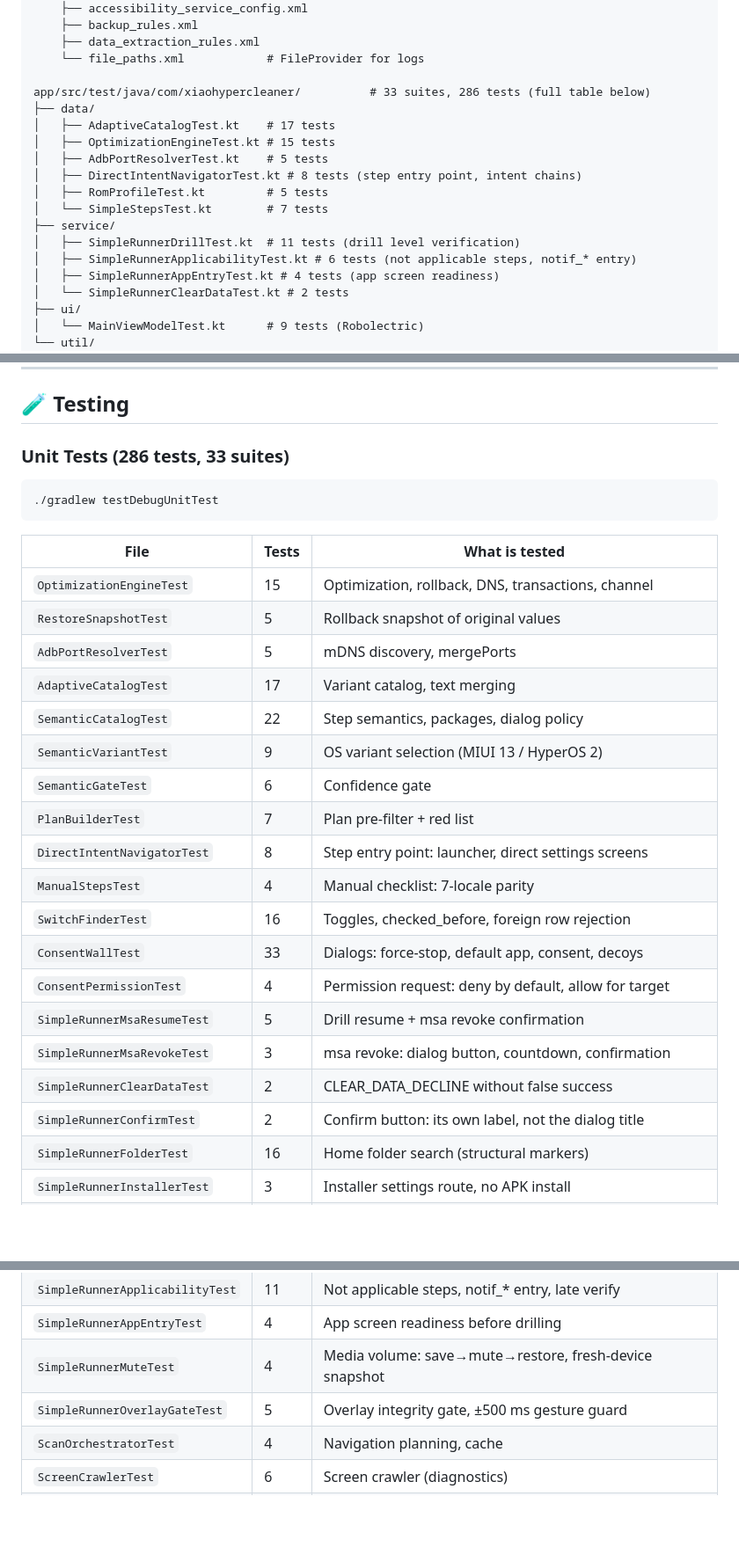
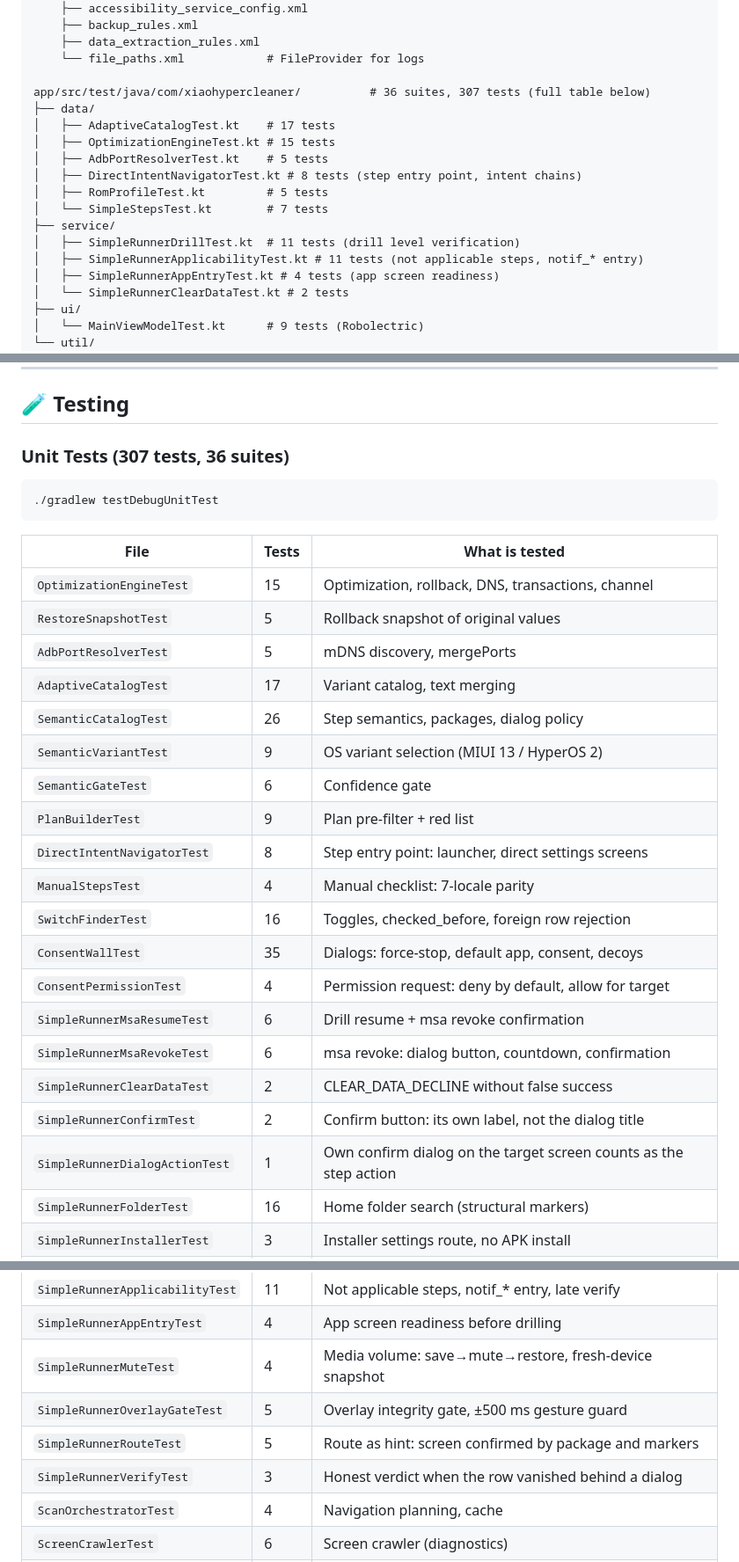
Before and after one commit to elthebestdevelopman-cyber/XiaoHyperCleaner, a Markdown page: README.en.md, 3 parts joined by grey strips. Shown at 88% size. GitHub-like rendering; blank space fills up the shorter version.

````diff
--- a/README.en.md
+++ b/README.en.md
@@ -295,7 +295,7 @@ app/src/main/res/
     ├── data_extraction_rules.xml
     └── file_paths.xml            # FileProvider for logs
 
-app/src/test/java/com/xiaohypercleaner/          # 33 suites, 286 tests (full table below)
+app/src/test/java/com/xiaohypercleaner/          # 36 suites, 307 tests (full table below)
 ├── data/
 │   ├── AdaptiveCatalogTest.kt    # 17 tests
 │   ├── OptimizationEngineTest.kt # 15 tests
@@ -305,7 +305,7 @@ app/src/test/java/com/xiaohypercleaner/          # 33 suites, 286 tests (full ta
 │   └── SimpleStepsTest.kt        # 7 tests
 ├── service/
 │   ├── SimpleRunnerDrillTest.kt  # 11 tests (drill level verification)
-│   ├── SimpleRunnerApplicabilityTest.kt # 6 tests (not applicable steps, notif_* entry)
+│   ├── SimpleRunnerApplicabilityTest.kt # 11 tests (not applicable steps, notif_* entry)
 │   ├── SimpleRunnerAppEntryTest.kt # 4 tests (app screen readiness)
 │   └── SimpleRunnerClearDataTest.kt # 2 tests
 ├── ui/
@@ -370,7 +370,7 @@ app/src/test/java/com/xiaohypercleaner/          # 33 suites, 286 tests (full ta
 
 ## 🧪 Testing
 
-### Unit Tests (286 tests, 33 suites)
+### Unit Tests (307 tests, 36 suites)
 
 ```bash
 ./gradlew testDebugUnitTest
@@ -382,19 +382,20 @@ app/src/test/java/com/xiaohypercleaner/          # 33 suites, 286 tests (full ta
 | `RestoreSnapshotTest`         | 5     | Rollback snapshot of original values               |
 | `AdbPortResolverTest`         | 5     | mDNS discovery, mergePorts                         |
 | `AdaptiveCatalogTest`         | 17    | Variant catalog, text merging                      |
-| `SemanticCatalogTest`         | 22    | Step semantics, packages, dialog policy            |
+| `SemanticCatalogTest`         | 26    | Step semantics, packages, dialog policy            |
 | `SemanticVariantTest`         | 9     | OS variant selection (MIUI 13 / HyperOS 2)         |
 | `SemanticGateTest`            | 6     | Confidence gate                                    |
-| `PlanBuilderTest`             | 7     | Plan pre-filter + red list                         |
+| `PlanBuilderTest`             | 9     | Plan pre-filter + red list                         |
 | `DirectIntentNavigatorTest`   | 8     | Step entry point: launcher, direct settings screens |
 | `ManualStepsTest`             | 4     | Manual checklist: 7-locale parity                  |
 | `SwitchFinderTest`            | 16    | Toggles, checked_before, foreign row rejection     |
-| `ConsentWallTest`             | 33    | Dialogs: force-stop, default app, consent, decoys  |
+| `ConsentWallTest`             | 35    | Dialogs: force-stop, default app, consent, decoys  |
 | `ConsentPermissionTest`       | 4     | Permission request: deny by default, allow for target |
-| `SimpleRunnerMsaResumeTest`   | 5     | Drill resume + msa revoke confirmation             |
-| `SimpleRunnerMsaRevokeTest`   | 3     | msa revoke: dialog button, countdown, confirmation |
+| `SimpleRunnerMsaResumeTest`   | 6     | Drill resume + msa revoke confirmation             |
+| `SimpleRunnerMsaRevokeTest`   | 6     | msa revoke: dialog button, countdown, confirmation |
 | `SimpleRunnerClearDataTest`   | 2     | CLEAR_DATA_DECLINE without false success           |
 | `SimpleRunnerConfirmTest`     | 2     | Confirm button: its own label, not the dialog title |
+| `SimpleRunnerDialogActionTest` | 1    | Own confirm dialog on the target screen counts as the step action |
 | `SimpleRunnerFolderTest`      | 16    | Home folder search (structural markers)            |
 | `SimpleRunnerInstallerTest`   | 3     | Installer settings route, no APK install           |
 | `SimpleRunnerScrollTest`      | 5     | Scroll container lookup, row below the fold, edge switch |
@@ -403,6 +404,8 @@ app/src/test/java/com/xiaohypercleaner/          # 33 suites, 286 tests (full ta
 | `SimpleRunnerAppEntryTest`    | 4     | App screen readiness before drilling              |
 | `SimpleRunnerMuteTest`        | 4     | Media volume: save→mute→restore, fresh-device snapshot |
 | `SimpleRunnerOverlayGateTest` | 5     | Overlay integrity gate, ±500 ms gesture guard      |
+| `SimpleRunnerRouteTest`       | 5     | Route as hint: screen confirmed by package and markers |
+| `SimpleRunnerVerifyTest`      | 3     | Honest verdict when the row vanished behind a dialog |
 | `ScanOrchestratorTest`        | 4     | Navigation planning, cache                         |
 | `ScreenCrawlerTest`           | 6     | Screen crawler (diagnostics)                       |
 | `ActivityScannerTest`         | 8     | Package/activity visibility                        |
````
Also changed, not shown: README.md (+10 -7 lines).
